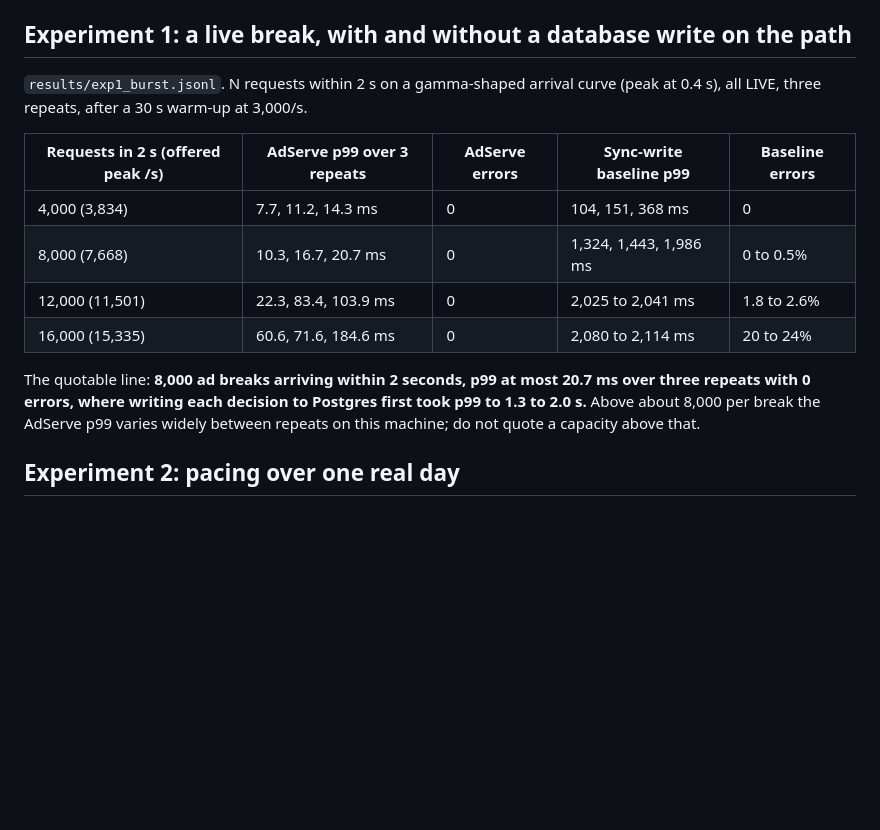
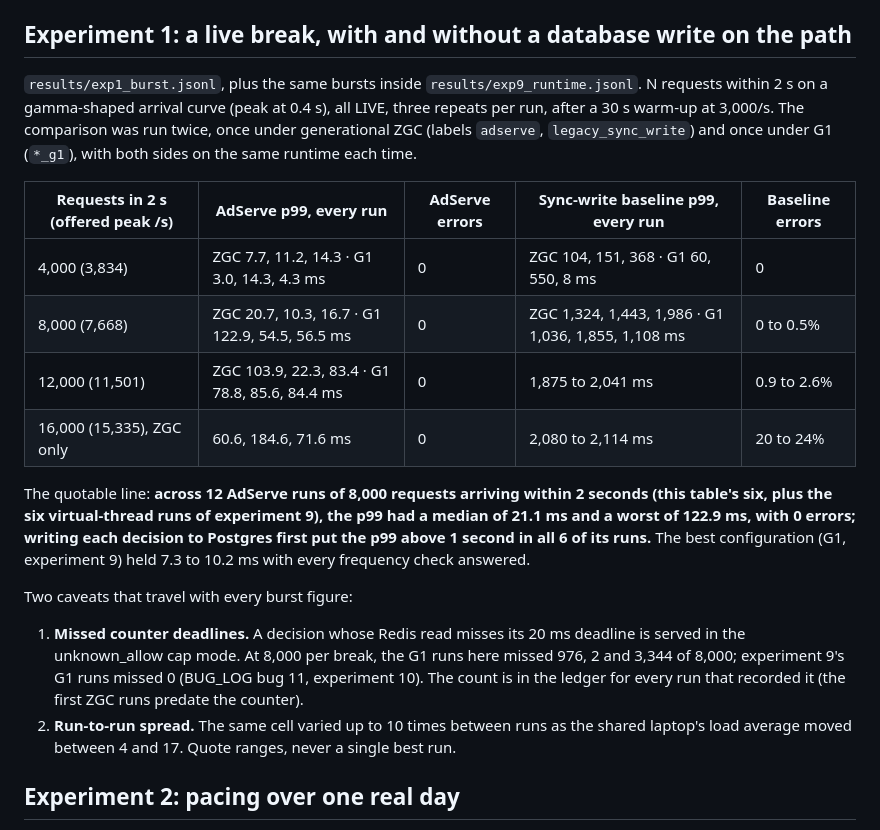
Before and after one commit to Sanjith-Shan/AdServe, a Markdown page: NUMBERS.md, the part around the change. GitHub-like rendering; blank space fills up the shorter version.

```diff
--- a/NUMBERS.md
+++ b/NUMBERS.md
@@ -22,20 +22,33 @@ creatives from 5 advertisers. Viewers are simulated: nobody watched anything.
 
 ## Experiment 1: a live break, with and without a database write on the path
 
-`results/exp1_burst.jsonl`. N requests within 2 s on a gamma-shaped arrival curve (peak at
-0.4 s), all LIVE, three repeats, after a 30 s warm-up at 3,000/s.
+`results/exp1_burst.jsonl`, plus the same bursts inside `results/exp9_runtime.jsonl`. N requests
+within 2 s on a gamma-shaped arrival curve (peak at 0.4 s), all LIVE, three repeats per run,
+after a 30 s warm-up at 3,000/s. The comparison was run twice, once under generational ZGC
+(labels `adserve`, `legacy_sync_write`) and once under G1 (`*_g1`), with both sides on the same
+runtime each time.
 
-| Requests in 2 s (offered peak /s) | AdServe p99 over 3 repeats | AdServe errors | Sync-write baseline p99 | Baseline errors |
+| Requests in 2 s (offered peak /s) | AdServe p99, every run | AdServe errors | Sync-write baseline p99, every run | Baseline errors |
 |---|---|---|---|---|
-| 4,000 (3,834) | 7.7, 11.2, 14.3 ms | 0 | 104, 151, 368 ms | 0 |
-| 8,000 (7,668) | 10.3, 16.7, 20.7 ms | 0 | 1,324, 1,443, 1,986 ms | 0 to 0.5% |
-| 12,000 (11,501) | 22.3, 83.4, 103.9 ms | 0 | 2,025 to 2,041 ms | 1.8 to 2.6% |
-| 16,000 (15,335) | 60.6, 71.6, 184.6 ms | 0 | 2,080 to 2,114 ms | 20 to 24% |
+| 4,000 (3,834) | ZGC 7.7, 11.2, 14.3 · G1 3.0, 14.3, 4.3 ms | 0 | ZGC 104, 151, 368 · G1 60, 550, 8 ms | 0 |
+| 8,000 (7,668) | ZGC 20.7, 10.3, 16.7 · G1 122.9, 54.5, 56.5 ms | 0 | ZGC 1,324, 1,443, 1,986 · G1 1,036, 1,855, 1,108 ms | 0 to 0.5% |
+| 12,000 (11,501) | ZGC 103.9, 22.3, 83.4 · G1 78.8, 85.6, 84.4 ms | 0 | 1,875 to 2,041 ms | 0.9 to 2.6% |
+| 16,000 (15,335), ZGC only | 60.6, 184.6, 71.6 ms | 0 | 2,080 to 2,114 ms | 20 to 24% |
 
-The quotable line: **8,000 ad breaks arriving within 2 seconds, p99 at most 20.7 ms over three
-repeats with 0 errors, where writing each decision to Postgres first took p99 to 1.3 to 2.0 s.**
-Above about 8,000 per break the AdServe p99 varies widely between repeats on this machine; do
-not quote a capacity above that.
+The quotable line: **across 12 AdServe runs of 8,000 requests arriving within 2 seconds
+(this table's six, plus the six virtual-thread runs of experiment 9), the p99 had a median of
+21.1 ms and a worst of 122.9 ms, with 0 errors; writing each decision to Postgres first put the
+p99 above 1 second in all 6 of its runs.** The best configuration (G1, experiment 9) held
+7.3 to 10.2 ms with every frequency check answered.
+
+Two caveats that travel with every burst figure:
+
+1. **Missed counter deadlines.** A decision whose Redis read misses its 20 ms deadline is served
+   in the unknown_allow cap mode. At 8,000 per break, the G1 runs here missed 976, 2 and 3,344
+   of 8,000; experiment 9's G1 runs missed 0 (BUG_LOG bug 11, experiment 10). The count is in
+   the ledger for every run that recorded it (the first ZGC runs predate the counter).
+2. **Run-to-run spread.** The same cell varied up to 10 times between runs as the shared
+   laptop's load average moved between 4 and 17. Quote ranges, never a single best run.
 
 ## Experiment 2: pacing over one real day
 
```
Also changed, not shown: README.md (+22 -1 lines).
